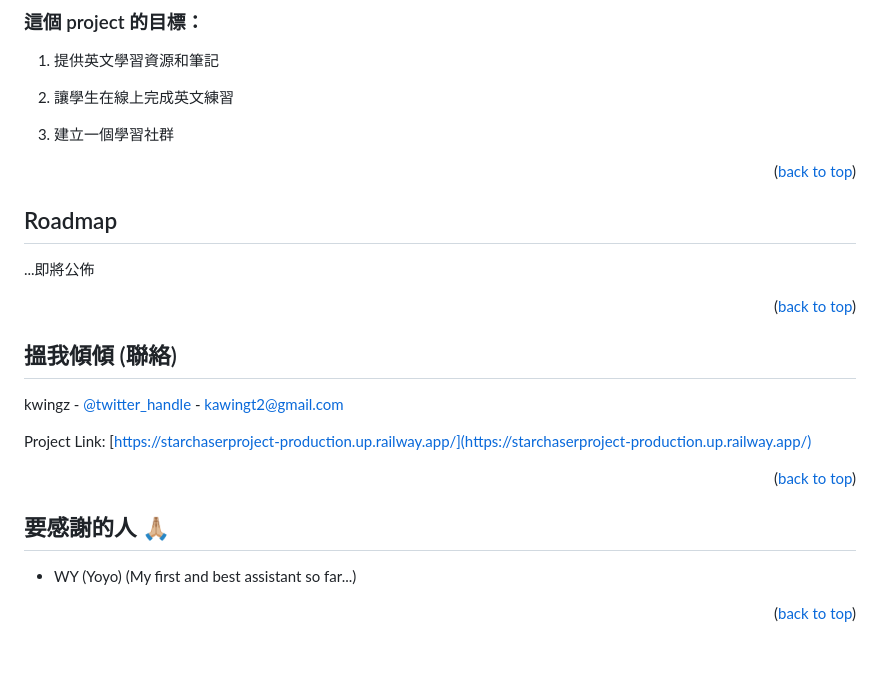
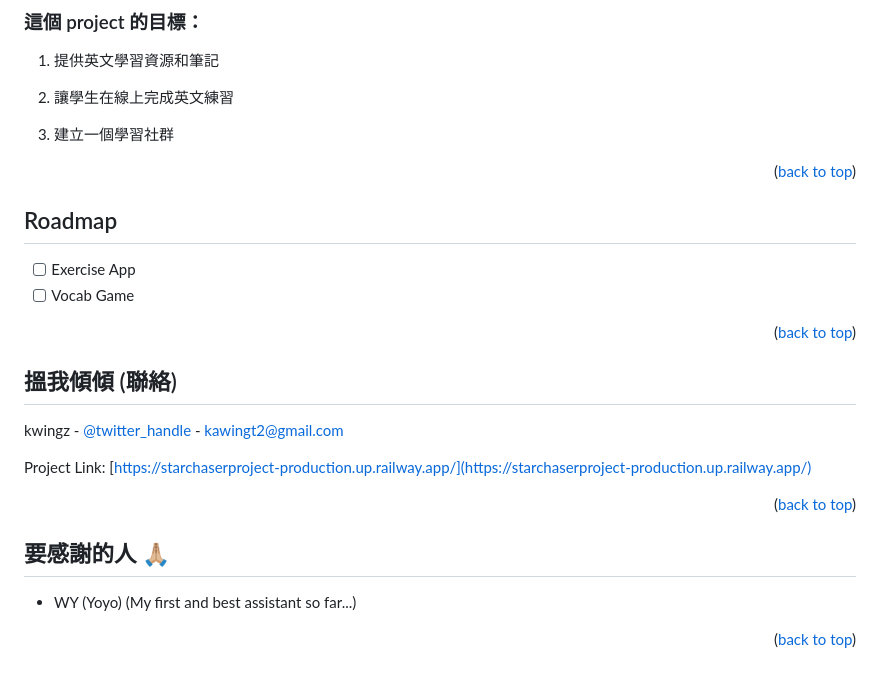
Before and after one commit to louiskwt/starchaser_project, a Markdown page: README.md, the part around the change printed below. Drawn GitHub-style.

Commit message:
new road map

```diff
--- a/README.md
+++ b/README.md
@@ -71,7 +70,6 @@
 2. 讓學生在線上完成英文練習
 
 3. 建立一個學習社群
-
 
 <!-- [![Product Name Screen Shot][product-screenshot]](https://example.com) -->
 
@@ -94,9 +92,8 @@
 
 ## Roadmap
 
-
-...即將公佈
-
+- [ ] Exercise App
+- [ ] Vocab Game
 
 <p align="right">(<a href="#readme-top">back to top</a>)</p>
 
@@ -115,7 +112,6 @@ Project Link: [https://starchaserproject-production.up.railway.app/](https://sta
 ## 要感謝的人 🙏🏼
 
 - WY (Yoyo) (My first and best assistant so far...)
-
 
 <p align="right">(<a href="#readme-top">back to top</a>)</p>
 
```
Also changed, not shown: other parts of README.md (+2 -3 lines).
